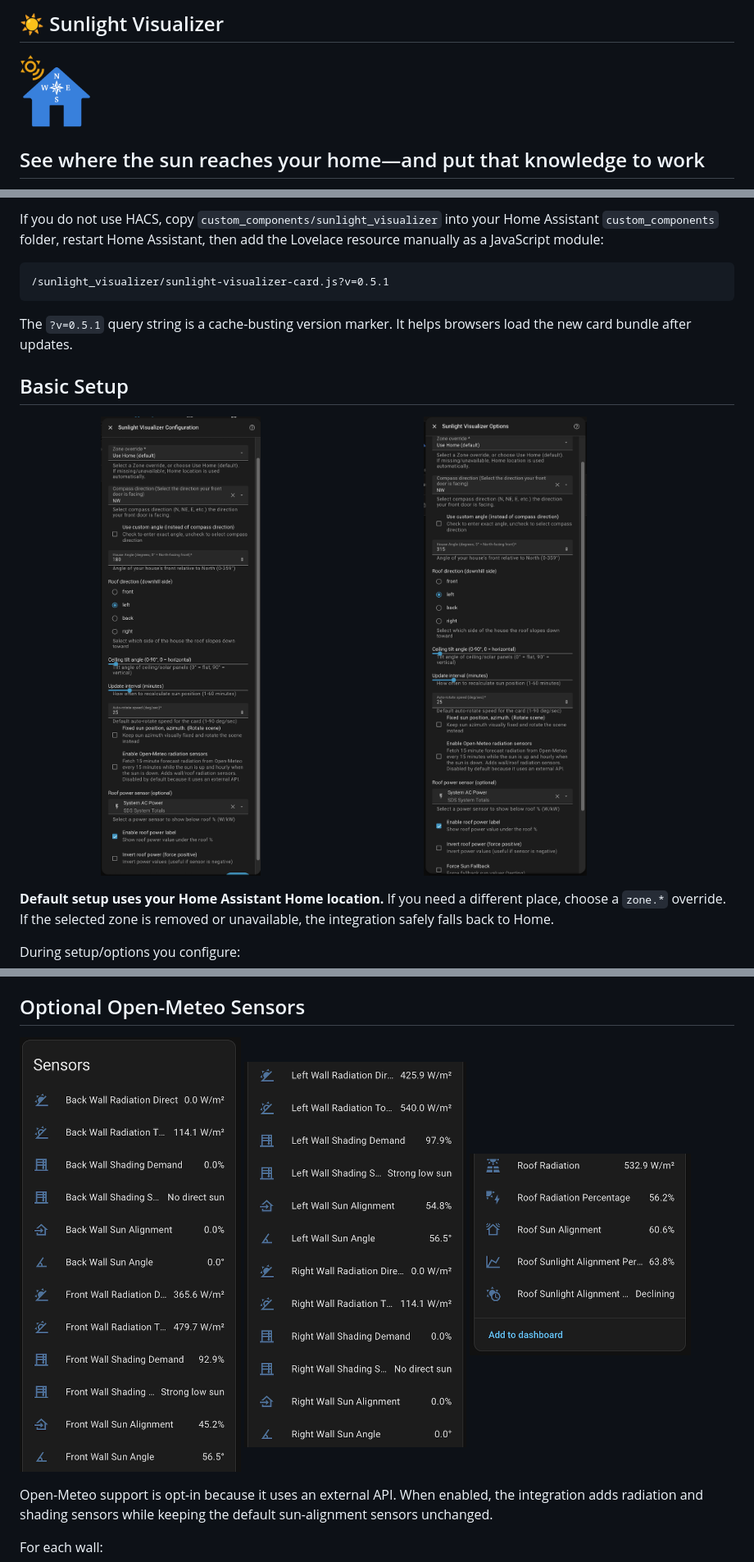
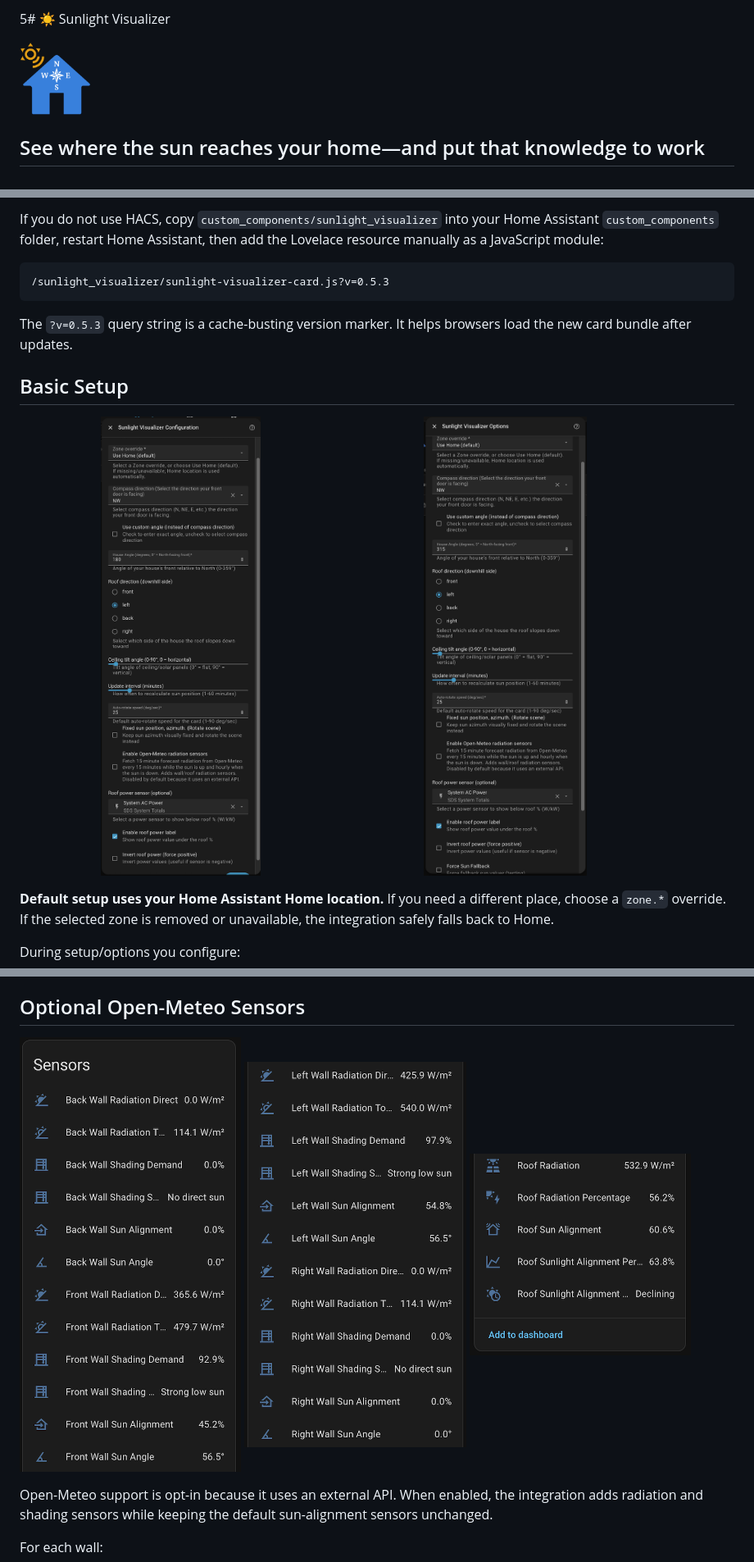
Before and after one commit to NoUsername10/Sunlight_Visualizer, a Markdown page: README.md, 3 parts joined by grey strips. Shown at 82% size. Drawn GitHub-style; folded sections open.

````diff
--- a/README.md
+++ b/README.md
@@ -1,6 +1,6 @@
-## ☀️ Sunlight Visualizer
+5# ☀️ Sunlight Visualizer
 
-<img src="https://raw.githubusercontent.com/NoUsername10/Sunlight_Visualizer/main/assets/icon@2x.png" width="90" alt="Sunlight Visualizer icon">
+<img src="assets/icon@2x.png" width="90" alt="Sunlight Visualizer icon">
 
 ## See where the sun reaches your home—and put that knowledge to work
 
@@ -121,17 +123,17 @@ For normal HACS installs, the integration registers the Lovelace card resource a
 If you do not use HACS, copy `custom_components/sunlight_visualizer` into your Home Assistant `custom_components` folder, restart Home Assistant, then add the Lovelace resource manually as a JavaScript module:
 
 ```text
-/sunlight_visualizer/sunlight-visualizer-card.js?v=0.5.1
+/sunlight_visualizer/sunlight-visualizer-card.js?v=0.5.3
 ```
 
-The `?v=0.5.1` query string is a cache-busting version marker. It helps browsers load the new card bundle after updates.
+The `?v=0.5.3` query string is a cache-busting version marker. It helps browsers load the new card bundle after updates.
 
 </details>
 
 ## Basic Setup
 <p>
-  <img src="https://raw.githubusercontent.com/NoUsername10/Sunlight_Visualizer/main/assets/setup-configuration.png" width="45%" alt="Sunlight Visualizer setup configuration">
-  <img src="https://raw.githubusercontent.com/NoUsername10/Sunlight_Visualizer/main/assets/setup-options.png" width="45%" alt="Sunlight Visualizer options flow">
+  <img src="https://github.com/NoUsername10/Sunlight_Visualizer/blob/main/assets/setup-configuration.png" width="45%" alt="Sunlight Visualizer setup configuration">
+  <img src="https://github.com/NoUsername10/Sunlight_Visualizer/blob/main/assets/setup-options.png" width="45%" alt="Sunlight Visualizer options flow">
 </p>
 
 **Default setup uses your Home Assistant Home location.** If you need a different place, choose a `zone.*` override. If the selected zone is removed or unavailable, the integration safely falls back to Home.
@@ -165,9 +167,9 @@ A simple blind/awning automation can start with **Wall Sun Alignment** and **Wal
 
 ## Optional Open-Meteo Sensors
 <p>
-  <img src="https://raw.githubusercontent.com/NoUsername10/Sunlight_Visualizer/main/assets/sensors-extended_1.png" width="31%" alt="Open-Meteo wall radiation sensors part 1">
-  <img src="https://raw.githubusercontent.com/NoUsername10/Sunlight_Visualizer/main/assets/sensors-extended_2.png" width="31%" alt="Open-Meteo wall radiation sensors part 2">
-  <img src="https://raw.githubusercontent.com/NoUsername10/Sunlight_Visualizer/main/assets/sensors-extended_3.png" width="31%" alt="Open-Meteo roof radiation sensors">
+  <img src="https://github.com/NoUsername10/Sunlight_Visualizer/blob/main/assets/sensors-extended_1.png" width="31%" alt="Open-Meteo wall radiation sensors part 1">
+  <img src="https://github.com/NoUsername10/Sunlight_Visualizer/blob/main/assets/sensors-extended_2.png" width="31%" alt="Open-Meteo wall radiation sensors part 2">
+  <img src="https://github.com/NoUsername10/Sunlight_Visualizer/blob/main/assets/sensors-extended_3.png" width="31%" alt="Open-Meteo roof radiation sensors">
 </p>
 
 Open-Meteo support is opt-in because it uses an external API. When enabled, the integration adds radiation and shading sensors while keeping the default sun-alignment sensors unchanged.
````
Also changed, not shown: other parts of README.md (+33 -25 lines), CHANGELOG.md (+30 -0 lines), Icons/icon.png (added), Icons/icon@2x.png (added), 2 other files.
